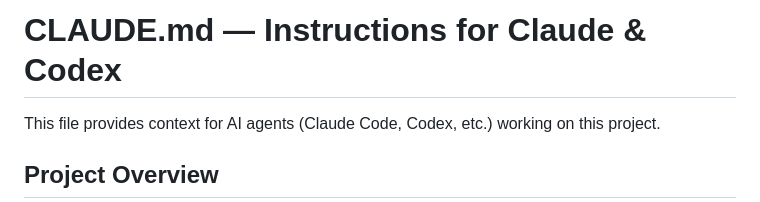
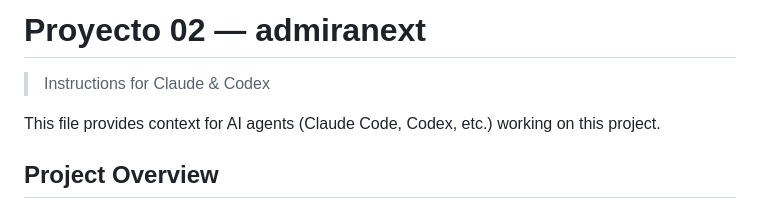
Before and after one commit to csilvasantin/admiranext, a Markdown page: CLAUDE.md, the part around the change. Drawn GitHub-style.

Commit message:
Add project number and CLAUDE.md for AI continuity
Co-Authored-By: Claude Opus 4.6 (1M context) <noreply@anthropic.com>

```diff
--- a/CLAUDE.md
+++ b/CLAUDE.md
@@ -1,4 +1,6 @@
-# CLAUDE.md — Instructions for Claude & Codex
+# Proyecto 02 — admiranext
+
+> Instructions for Claude & Codex
 
 This file provides context for AI agents (Claude Code, Codex, etc.) working on this project.
 
```
